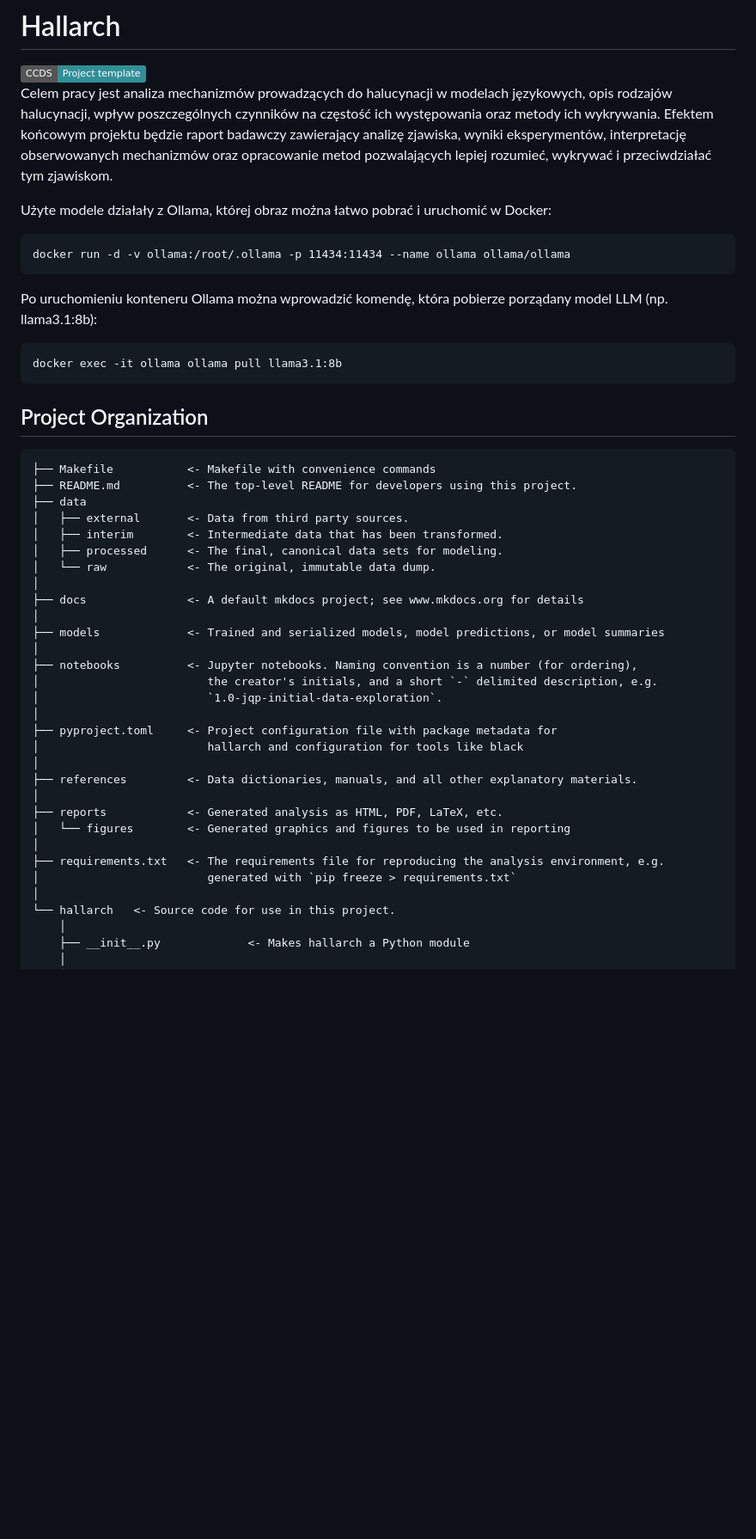
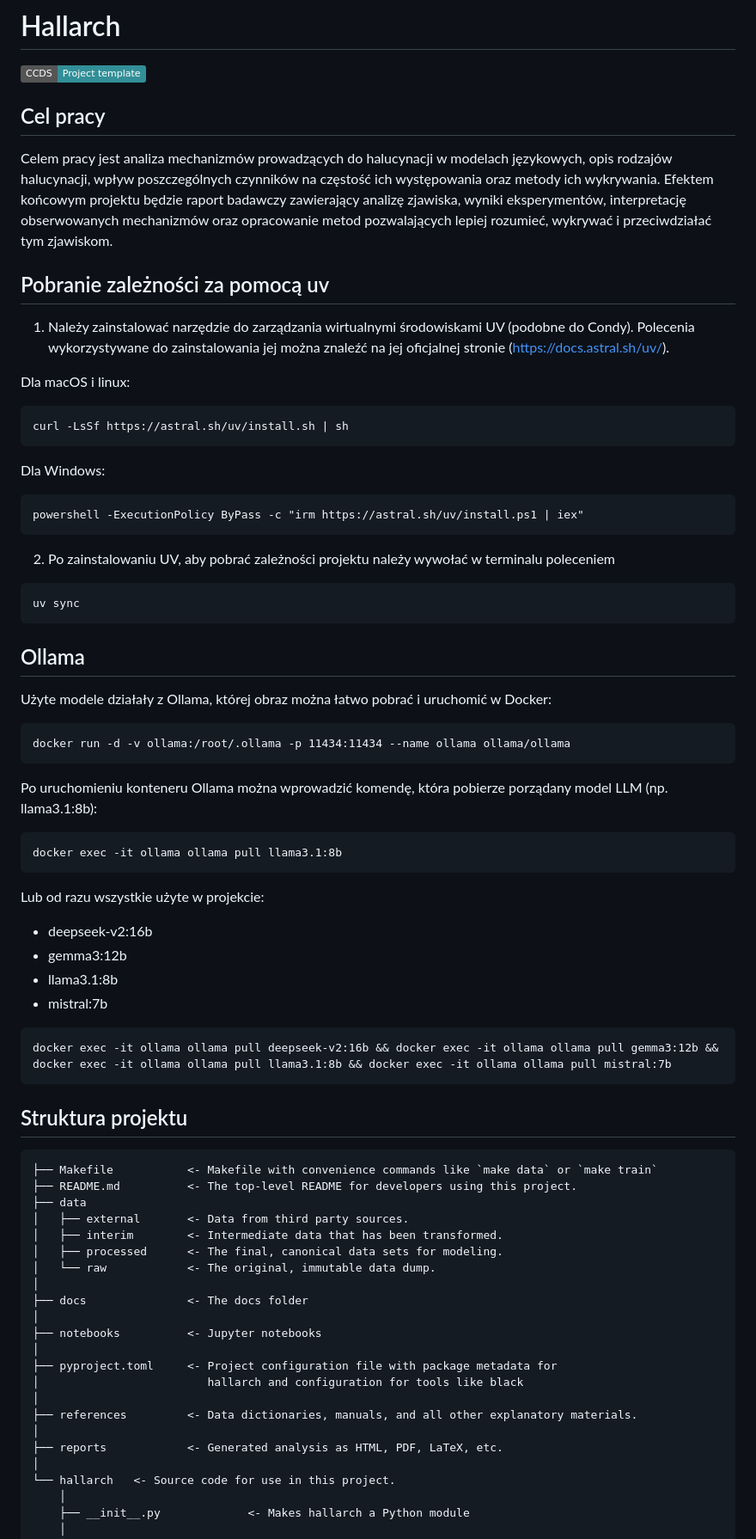
Before and after one commit to Cezym/Hallarch, a Markdown page: README.md, the part around the change. Shown at 86% size. Drawn GitHub-style; badges without logos; blank space fills up the shorter version.

Commit message:
feat: updating readme

````diff
--- a/README.md
+++ b/README.md
@@ -4,9 +4,30 @@
     <img src="https://img.shields.io/badge/CCDS-Project%20template-328F97?logo=cookiecutter" />
 </a>
 
+## Cel pracy
 Celem pracy jest analiza mechanizmów prowadzących do halucynacji w modelach językowych, opis rodzajów halucynacji, wpływ poszczególnych czynników na częstość ich występowania oraz metody ich wykrywania.
 Efektem końcowym projektu będzie raport badawczy zawierający analizę zjawiska, wyniki eksperymentów, interpretację obserwowanych mechanizmów oraz opracowanie metod pozwalających lepiej rozumieć, wykrywać i przeciwdziałać tym zjawiskom.
 
+## Pobranie zależności za pomocą uv
+1. Należy zainstalować narzędzie do zarządzania wirtualnymi środowiskami UV (podobne do Condy). Polecenia
+wykorzystywane do zainstalowania jej można znaleźć na jej oficjalnej stronie (https://docs.astral.sh/uv/).
+
+Dla macOS i linux:
+```commandline
+curl -LsSf https://astral.sh/uv/install.sh | sh
+```
+
+Dla Windows:
+```commandline
+powershell -ExecutionPolicy ByPass -c "irm https://astral.sh/uv/install.ps1 | iex"
+```
+2. Po zainstalowaniu UV, aby pobrać zależności projektu należy wywołać w terminalu poleceniem
+
+```commandline
+uv sync
+```
+
+## Ollama
 Użyte modele działały z Ollama, której obraz można łatwo pobrać i uruchomić w Docker:
 
 ```commandline
@@ -19,12 +40,22 @@ Po uruchomieniu konteneru Ollama można wprowadzić komendę, która pobierze po
 docker exec -it ollama ollama pull llama3.1:8b
 ```
 
+Lub od razu wszystkie użyte w projekcie:
+- deepseek-v2:16b
+- gemma3:12b
+- llama3.1:8b
+- mistral:7b
+
+```
+docker exec -it ollama ollama pull deepseek-v2:16b && docker exec -it ollama ollama pull gemma3:12b && docker exec -it ollama ollama pull llama3.1:8b && docker exec -it ollama ollama pull mistral:7b
+```
 
 
-## Project Organization
+
+## Struktura projektu
 
 ```
-├── Makefile           <- Makefile with convenience commands
+├── Makefile           <- Makefile with convenience commands like `make data` or `make train`
 ├── README.md          <- The top-level README for developers using this project.
 ├── data
 │   ├── external       <- Data from third party sources.
@@ -32,13 +63,9 @@ docker exec -it ollama ollama pull llama3.1:8b
 │   ├── processed      <- The final, canonical data sets for modeling.
 │   └── raw            <- The original, immutable data dump.
 │
-├── docs               <- A default mkdocs project; see www.mkdocs.org for details
+├── docs               <- The docs folder
 │
-├── models             <- Trained and serialized models, model predictions, or model summaries
-│
-├── notebooks          <- Jupyter notebooks. Naming convention is a number (for ordering),
-│                         the creator's initials, and a short `-` delimited description, e.g.
-│                         `1.0-jqp-initial-data-exploration`.
+├── notebooks          <- Jupyter notebooks
 │
 ├── pyproject.toml     <- Project configuration file with package metadata for
 │                         hallarch and configuration for tools like black
@@ -46,10 +73,6 @@ docker exec -it ollama ollama pull llama3.1:8b
 ├── references         <- Data dictionaries, manuals, and all other explanatory materials.
 │
 ├── reports            <- Generated analysis as HTML, PDF, LaTeX, etc.
-│   └── figures        <- Generated graphics and figures to be used in reporting
-│
-├── requirements.txt   <- The requirements file for reproducing the analysis environment, e.g.
-│                         generated with `pip freeze > requirements.txt`
 │
 └── hallarch   <- Source code for use in this project.
     │
````
